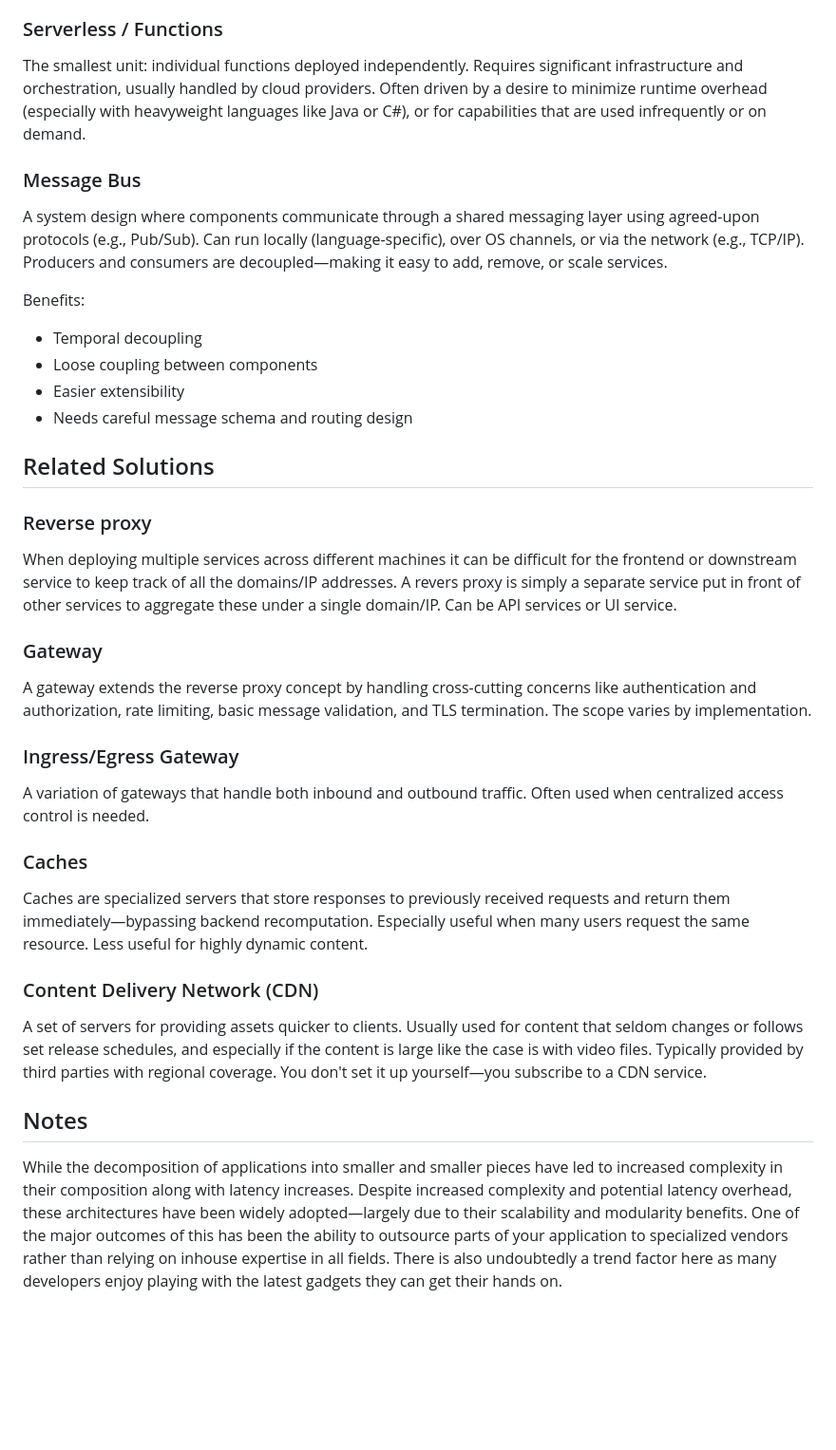
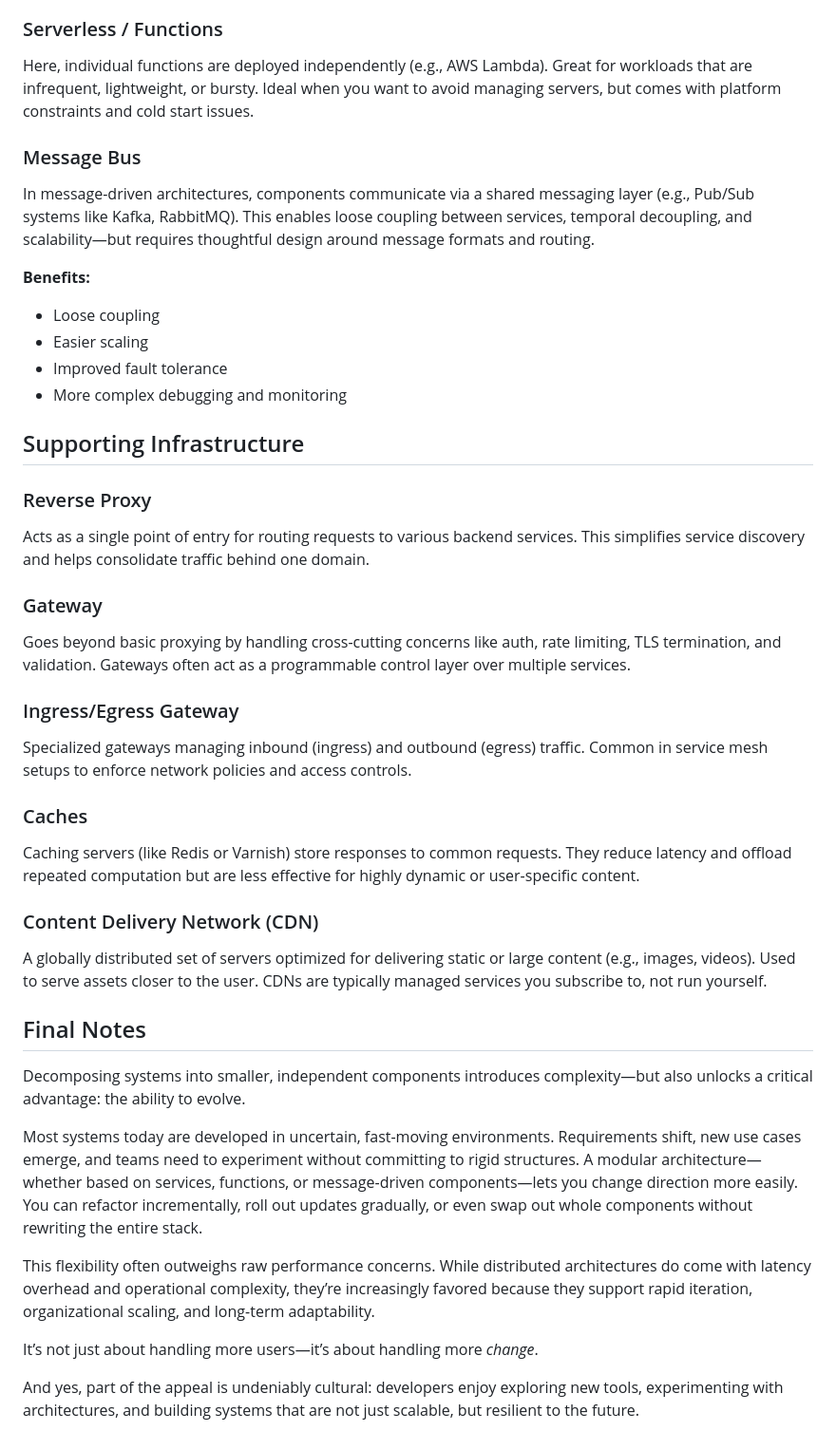
Before and after one commit to LarsGJobloop/kodehode-distributed-systems-composition, a Markdown page: README.md, the part around one of its changes. Shown at 95% size. Rendered like a GitHub page; blank space fills up the shorter version.

```diff
--- a/README.md
+++ b/README.md
@@ -66,40 +62,48 @@ A refinement of SoA. Services are smaller—sometimes representing a narrow slic
 
 ### Serverless / Functions
 
-The smallest unit: individual functions deployed independently. Requires significant infrastructure and orchestration, usually handled by cloud providers. Often driven by a desire to minimize runtime overhead (especially with heavyweight languages like Java or C#), or for capabilities that are used infrequently or on demand.
+Here, individual functions are deployed independently (e.g., AWS Lambda). Great for workloads that are infrequent, lightweight, or bursty. Ideal when you want to avoid managing servers, but comes with platform constraints and cold start issues.
 
 ### Message Bus
 
-A system design where components communicate through a shared messaging layer using agreed-upon protocols (e.g., Pub/Sub). Can run locally (language-specific), over OS channels, or via the network (e.g., TCP/IP). Producers and consumers are decoupled—making it easy to add, remove, or scale services.
+In message-driven architectures, components communicate via a shared messaging layer (e.g., Pub/Sub systems like Kafka, RabbitMQ). This enables loose coupling between services, temporal decoupling, and scalability—but requires thoughtful design around message formats and routing.
 
-Benefits:
-- Temporal decoupling
-- Loose coupling between components
-- Easier extensibility
-- Needs careful message schema and routing design
+**Benefits:**
+- Loose coupling
+- Easier scaling
+- Improved fault tolerance
+- More complex debugging and monitoring
 
-## Related Solutions
+## Supporting Infrastructure
 
-### Reverse proxy
+### Reverse Proxy
 
-When deploying multiple services across different machines it can be difficult for the frontend or downstream service to keep track of all the domains/IP addresses. A revers proxy is simply a separate service put in front of other services to aggregate these under a single domain/IP. Can be API services or UI service.
+Acts as a single point of entry for routing requests to various backend services. This simplifies service discovery and helps consolidate traffic behind one domain.
 
 ### Gateway
 
-A gateway extends the reverse proxy concept by handling cross-cutting concerns like authentication and authorization, rate limiting, basic message validation, and TLS termination. The scope varies by implementation.
+Goes beyond basic proxying by handling cross-cutting concerns like auth, rate limiting, TLS termination, and validation. Gateways often act as a programmable control layer over multiple services.
 
 ### Ingress/Egress Gateway
 
-A variation of gateways that handle both inbound and outbound traffic. Often used when centralized access control is needed.
+Specialized gateways managing inbound (ingress) and outbound (egress) traffic. Common in service mesh setups to enforce network policies and access controls.
 
 ### Caches
 
-Caches are specialized servers that store responses to previously received requests and return them immediately—bypassing backend recomputation. Especially useful when many users request the same resource. Less useful for highly dynamic content.
+Caching servers (like Redis or Varnish) store responses to common requests. They reduce latency and offload repeated computation but are less effective for highly dynamic or user-specific content.
 
 ### Content Delivery Network (CDN)
 
-A set of servers for providing assets quicker to clients. Usually used for content that seldom changes or follows set release schedules, and especially if the content is large like the case is with video files. Typically provided by third parties with regional coverage. You don't set it up yourself—you subscribe to a CDN service.
+A globally distributed set of servers optimized for delivering static or large content (e.g., images, videos). Used to serve assets closer to the user. CDNs are typically managed services you subscribe to, not run yourself.
 
-## Notes
+## Final Notes
 
-While the decomposition of applications into smaller and smaller pieces have led to increased complexity in their composition along with latency increases. Despite increased complexity and potential latency overhead, these architectures have been widely adopted—largely due to their scalability and modularity benefits. One of the major outcomes of this has been the ability to outsource parts of your application to specialized vendors rather than relying on inhouse expertise in all fields. There is also undoubtedly a trend factor here as many developers enjoy playing with the latest gadgets they can get their hands on.
+Decomposing systems into smaller, independent components introduces complexity—but also unlocks a critical advantage: the ability to evolve.
+
+Most systems today are developed in uncertain, fast-moving environments. Requirements shift, new use cases emerge, and teams need to experiment without committing to rigid structures. A modular architecture—whether based on services, functions, or message-driven components—lets you change direction more easily. You can refactor incrementally, roll out updates gradually, or even swap out whole components without rewriting the entire stack.
+
+This flexibility often outweighs raw performance concerns. While distributed architectures do come with latency overhead and operational complexity, they’re increasingly favored because they support rapid iteration, organizational scaling, and long-term adaptability.
+
+It’s not just about handling more users—it’s about handling more *change*.
+
+And yes, part of the appeal is undeniably cultural: developers enjoy exploring new tools, experimenting with architectures, and building systems that are not just scalable, but resilient to the future.
```
Also changed, not shown: other parts of README.md (+21 -25 lines).
